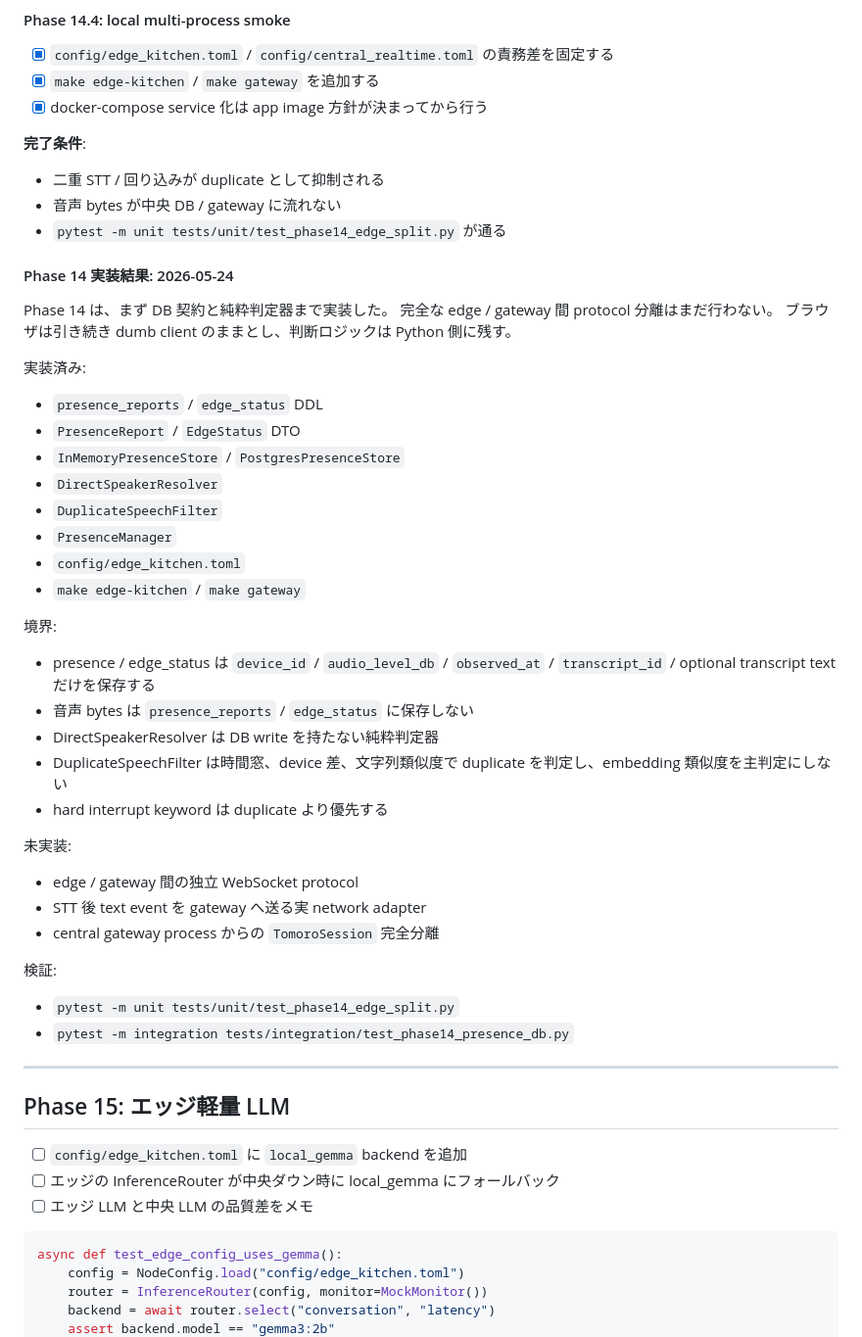
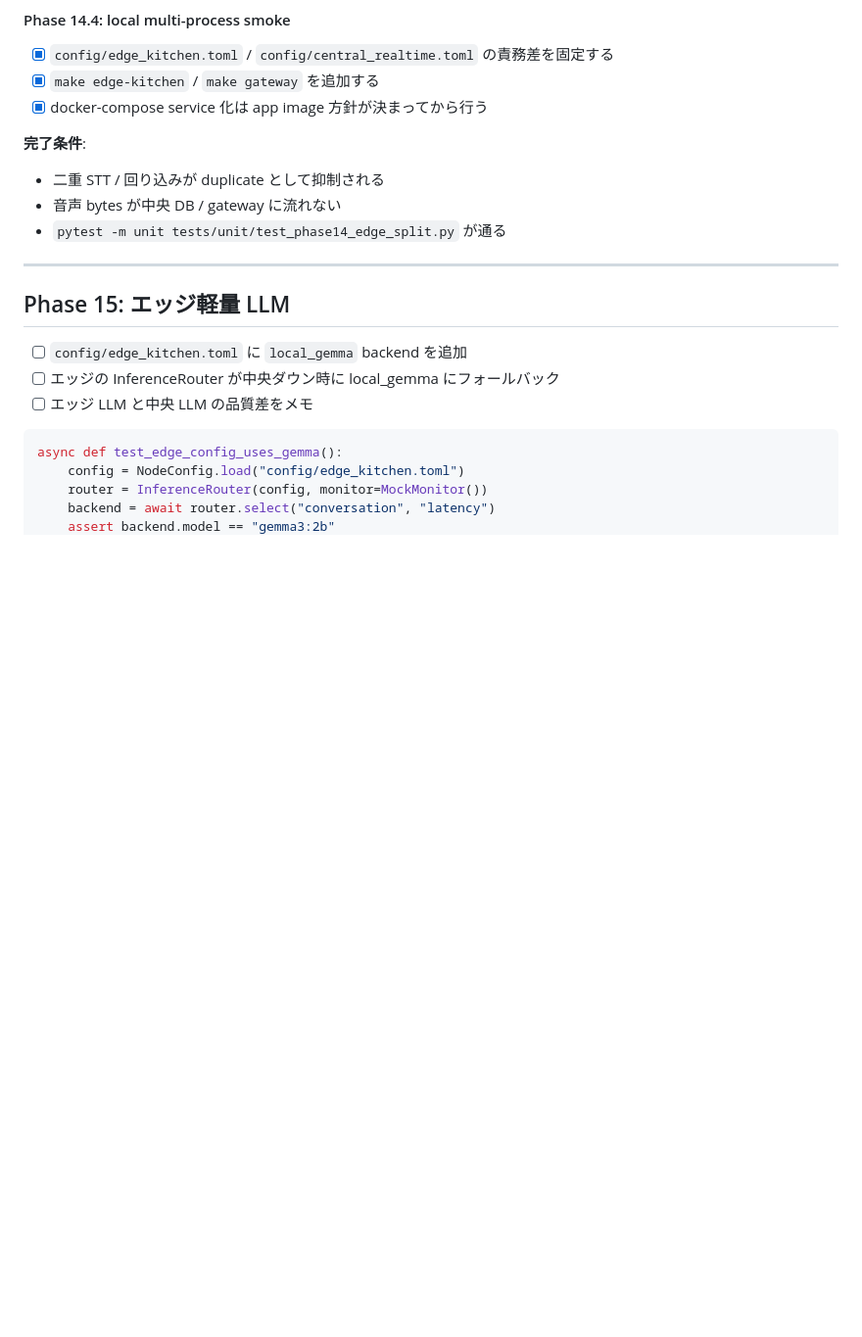
Before and after one commit to modeverv/tomoko, a Markdown page: PLAN.md, the part around one of its changes. Shown at 98% size. Drawn GitHub-style; blank space fills up the shorter version.

```diff
--- a/PLAN.md
+++ b/PLAN.md
@@ -1931,38 +1952,6 @@ async def test_loudest_edge_is_primary():
 - 二重 STT / 回り込みが duplicate として抑制される
 - 音声 bytes が中央 DB / gateway に流れない
 - `pytest -m unit tests/unit/test_phase14_edge_split.py` が通る
-
-#### Phase 14 実装結果: 2026-05-24
-
-Phase 14 は、まず DB 契約と純粋判定器まで実装した。
-完全な edge / gateway 間 protocol 分離はまだ行わない。
-ブラウザは引き続き dumb client のままとし、判断ロジックは Python 側に残す。
-
-実装済み:
-- `presence_reports` / `edge_status` DDL
-- `PresenceReport` / `EdgeStatus` DTO
-- `InMemoryPresenceStore` / `PostgresPresenceStore`
-- `DirectSpeakerResolver`
-- `DuplicateSpeechFilter`
-- `PresenceManager`
-- `config/edge_kitchen.toml`
-- `make edge-kitchen` / `make gateway`
-
-境界:
-- presence / edge_status は `device_id` / `audio_level_db` / `observed_at` / `transcript_id` / optional transcript text だけを保存する
-- 音声 bytes は `presence_reports` / `edge_status` に保存しない
-- DirectSpeakerResolver は DB write を持たない純粋判定器
-- DuplicateSpeechFilter は時間窓、device 差、文字列類似度で duplicate を判定し、embedding 類似度を主判定にしない
-- hard interrupt keyword は duplicate より優先する
-
-未実装:
-- edge / gateway 間の独立 WebSocket protocol
-- STT 後 text event を gateway へ送る実 network adapter
-- central gateway process からの `TomoroSession` 完全分離
-
-検証:
-- `pytest -m unit tests/unit/test_phase14_edge_split.py`
-- `pytest -m integration tests/integration/test_phase14_presence_db.py`
 
 ---
 
```
Also changed, not shown: other parts of PLAN.md (+21 -0 lines).
